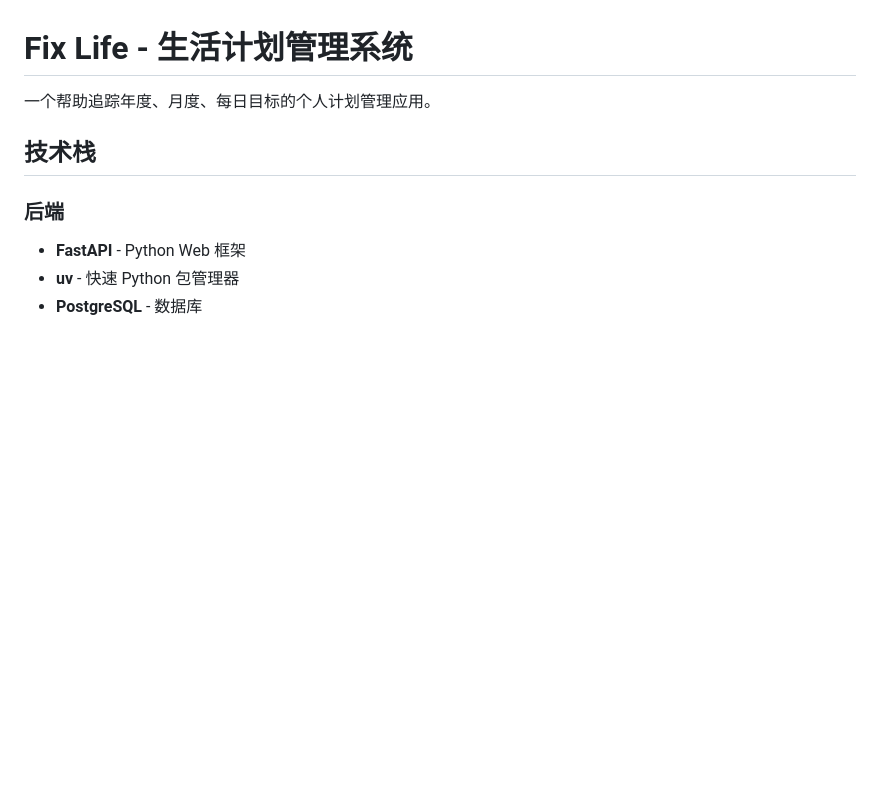
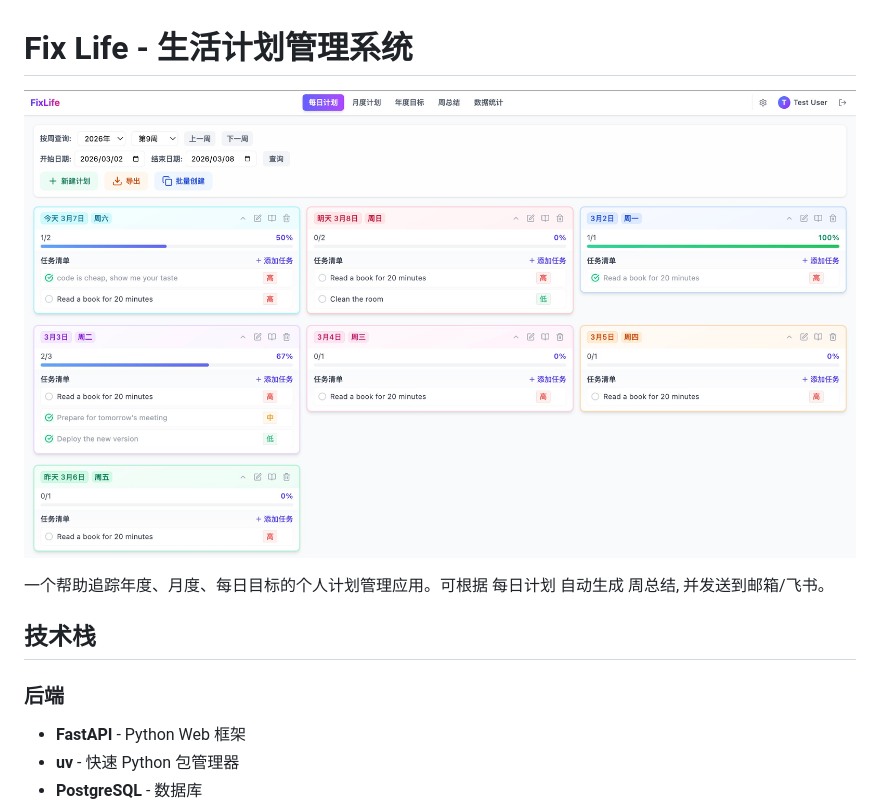
Before and after one commit to mitrecx/fix-life, a Markdown page: README.md, the part around the change. Drawn GitHub-style; pictures changed too: fix-life.jpg (added); blank space fills up the shorter version.

Commit message:
docs: update README with application image and enhanced description; refactor BatchCreateTasksModal by removing unused date validation

```diff
--- a/README.md
+++ b/README.md
@@ -1,6 +1,10 @@
 # Fix Life - 生活计划管理系统
 
-一个帮助追踪年度、月度、每日目标的个人计划管理应用。
+<p align="center">
+  <img src="./fix-life.jpg" alt="Fix Life" />
+</p>
+
+一个帮助追踪年度、月度、每日目标的个人计划管理应用。可根据 每日计划 自动生成 周总结, 并发送到邮箱/飞书。
 
 ## 技术栈
 
```
Also changed, not shown: 1 other file.
